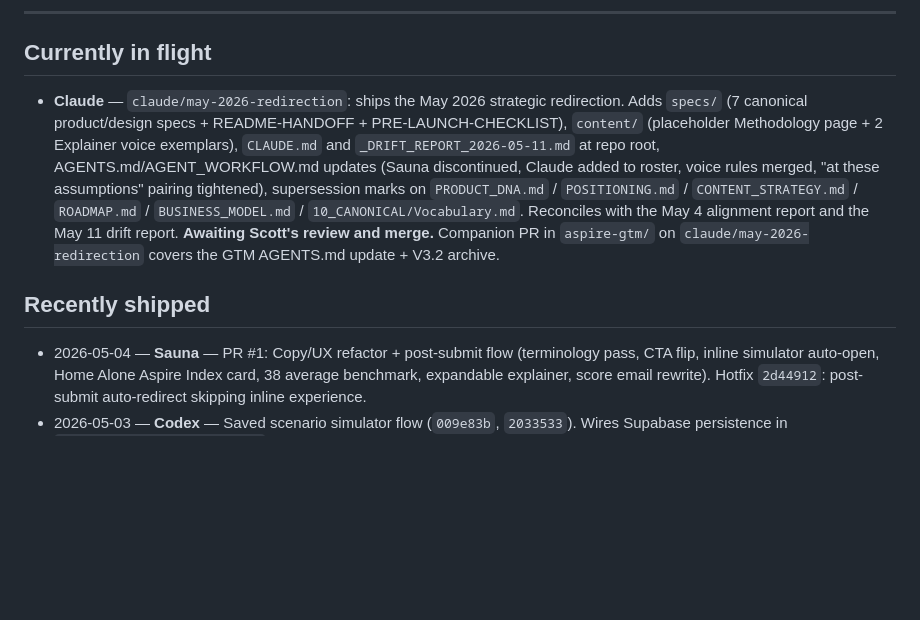
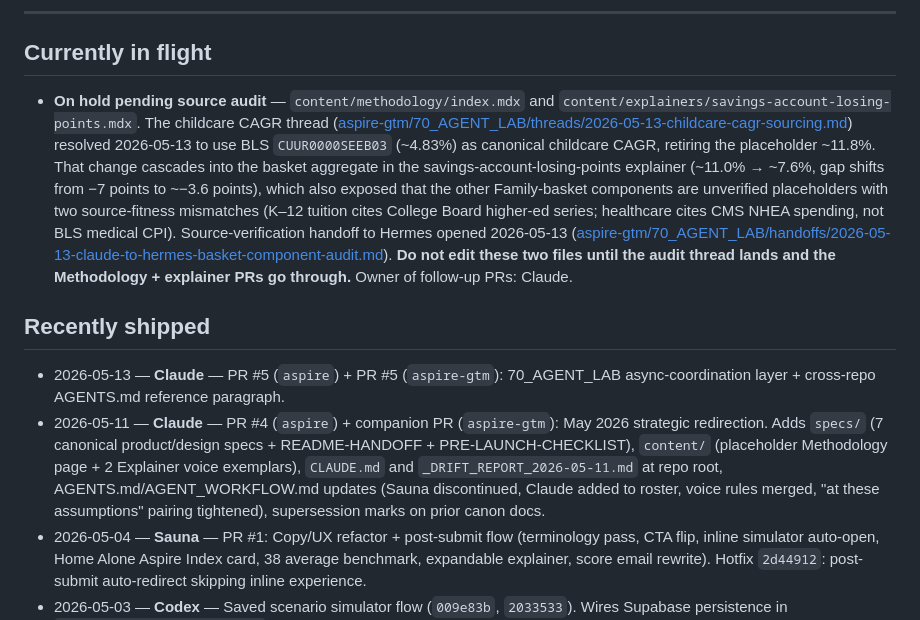
Before and after one commit to skrauss11/aspire, a Markdown page: STATUS.md, the part around one of its changes. Rendered like a GitHub page; blank space fills up the shorter version.

Commit message:
STATUS.md: freeze Methodology + savings-account-losing-points pending basket-component source audit
Childcare CAGR thread resolved 2026-05-13 in 70_AGENT_LAB to use BLS
CUUR0000SEEB03 (~4.83%) as canonical, retiring the placeholder ~11.8%.
That cascades into the basket aggregate in the savings-account-losing-points
explainer (~11.0% to ~7.6%, gap shifts from -7 points to ~-3.6 points), and
also exposed that other Family-basket components are unverified placeholders
with two source-fitness mismatches (K-12 tuition cites College Board higher-ed;
healthcare cites CMS NHEA spending, not BLS medical CPI).

Source-verification handoff opened to Hermes in 70_AGENT_LAB. Both files are
on hold until the audit thread lands and the Methodology + explainer PRs
go through. Other agents should not edit until cleared.

Also moved the May 11 redirection and May 13 agent-lab entries out of
"Currently in flight" into "Recently shipped" since both have merged.

Co-Authored-By: Claude Opus 4.7 <noreply@anthropic.com>

```diff
--- a/STATUS.md
+++ b/STATUS.md
@@ -8,10 +8,12 @@ _Last updated: 2026-05-11 ET_
 
 ## Currently in flight
 
-- **Claude** — `claude/may-2026-redirection`: ships the May 2026 strategic redirection. Adds `specs/` (7 canonical product/design specs + README-HANDOFF + PRE-LAUNCH-CHECKLIST), `content/` (placeholder Methodology page + 2 Explainer voice exemplars), `CLAUDE.md` and `_DRIFT_REPORT_2026-05-11.md` at repo root, AGENTS.md/AGENT_WORKFLOW.md updates (Sauna discontinued, Claude added to roster, voice rules merged, "at these assumptions" pairing tightened), supersession marks on `PRODUCT_DNA.md` / `POSITIONING.md` / `CONTENT_STRATEGY.md` / `ROADMAP.md` / `BUSINESS_MODEL.md` / `10_CANONICAL/Vocabulary.md`. Reconciles with the May 4 alignment report and the May 11 drift report. **Awaiting Scott's review and merge.** Companion PR in `aspire-gtm/` on `claude/may-2026-redirection` covers the GTM AGENTS.md update + V3.2 archive.
+- **On hold pending source audit** — `content/methodology/index.mdx` and `content/explainers/savings-account-losing-points.mdx`. The childcare CAGR thread ([aspire-gtm/70_AGENT_LAB/threads/2026-05-13-childcare-cagr-sourcing.md](../aspire-gtm/70_AGENT_LAB/threads/2026-05-13-childcare-cagr-sourcing.md)) resolved 2026-05-13 to use BLS `CUUR0000SEEB03` (~4.83%) as canonical childcare CAGR, retiring the placeholder ~11.8%. That change cascades into the basket aggregate in the savings-account-losing-points explainer (~11.0% → ~7.6%, gap shifts from −7 points to ~−3.6 points), which also exposed that the other Family-basket components are unverified placeholders with two source-fitness mismatches (K–12 tuition cites College Board higher-ed series; healthcare cites CMS NHEA spending, not BLS medical CPI). Source-verification handoff to Hermes opened 2026-05-13 ([aspire-gtm/70_AGENT_LAB/handoffs/2026-05-13-claude-to-hermes-basket-component-audit.md](../aspire-gtm/70_AGENT_LAB/handoffs/2026-05-13-claude-to-hermes-basket-component-audit.md)). **Do not edit these two files until the audit thread lands and the Methodology + explainer PRs go through.** Owner of follow-up PRs: Claude.
 
 ## Recently shipped
 
+- 2026-05-13 — **Claude** — PR #5 (`aspire`) + PR #5 (`aspire-gtm`): 70_AGENT_LAB async-coordination layer + cross-repo AGENTS.md reference paragraph.
+- 2026-05-11 — **Claude** — PR #4 (`aspire`) + companion PR (`aspire-gtm`): May 2026 strategic redirection. Adds `specs/` (7 canonical product/design specs + README-HANDOFF + PRE-LAUNCH-CHECKLIST), `content/` (placeholder Methodology page + 2 Explainer voice exemplars), `CLAUDE.md` and `_DRIFT_REPORT_2026-05-11.md` at repo root, AGENTS.md/AGENT_WORKFLOW.md updates (Sauna discontinued, Claude added to roster, voice rules merged, "at these assumptions" pairing tightened), supersession marks on prior canon docs.
 - 2026-05-04 — **Sauna** — PR #1: Copy/UX refactor + post-submit flow (terminology pass, CTA flip, inline simulator auto-open, Home Alone Aspire Index card, 38 average benchmark, expandable explainer, score email rewrite). Hotfix `2d44912`: post-submit auto-redirect skipping inline experience.
 - 2026-05-03 — **Codex** — Saved scenario simulator flow (`009e83b`, `2033533`). Wires Supabase persistence in `netlify/functions/score.js` (returns scenarioId + simulatorUrl token).
 - 2026-05-03 — **Codex** — `docs: update technical context for Supabase simulator flow` (`3ef4378`).
```
Also changed, not shown: other parts of STATUS.md (+1 -1 lines).
